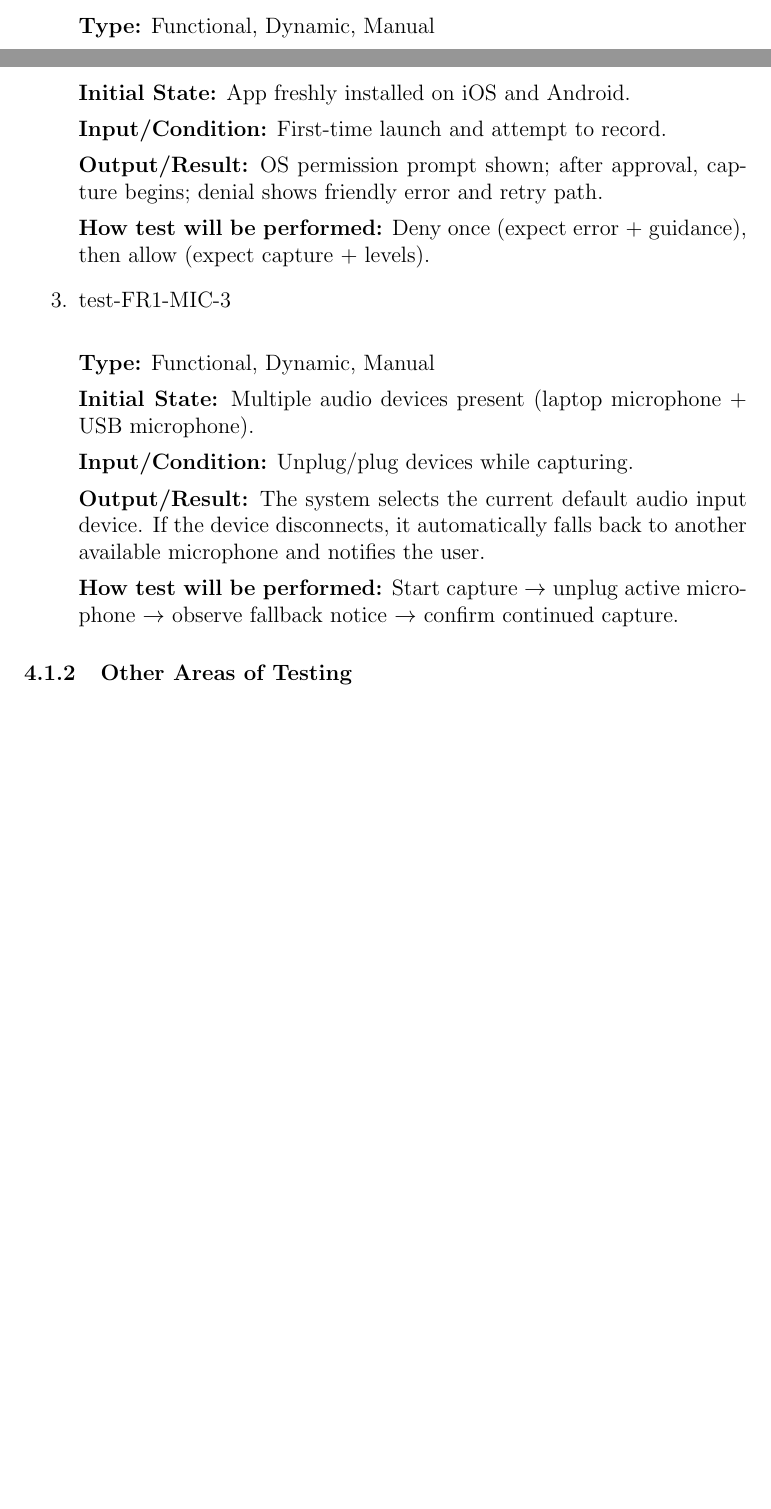
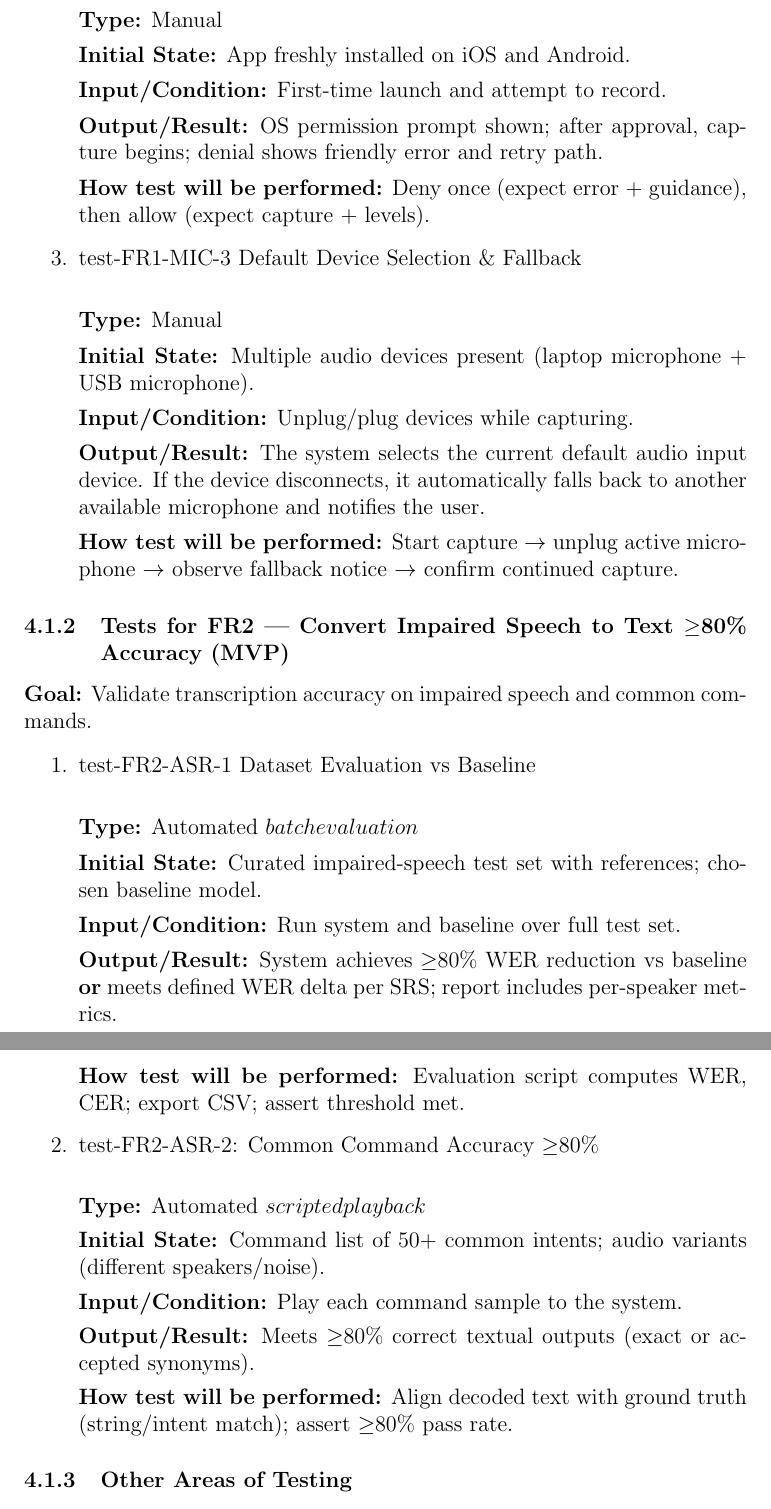
Before and after one commit to speech-buddies/VoiceBridge, a LaTeX document (docs/VnVPlan/VnVPlan.tex): two parts of pages 14 and 15 of 21 before the commit and two parts of pages 15 and 16 of 22 after it, joined at a grey line, cut so that both start at the same text, the shorter picture padded with empty space. Compiled offline with pdfLaTeX.

Commit message:
fixed formatting of section 4 for FR1 and Fr2

```diff
--- a/docs/VnVPlan/VnVPlan.tex
+++ b/docs/VnVPlan/VnVPlan.tex
@@ -374,5 +375,5 @@ Each test has a unique ID and clear execution steps.
 
-\textbf{Type:} Functional, Dynamic, Manual
+\textbf{Type:} Manual
 
 \textbf{Initial State:} App freshly installed on iOS and Android.
 
@@ -382,9 +383,9 @@ Each test has a unique ID and clear execution steps.
 
 \textbf{How test will be performed:} Deny once (expect error + guidance), then allow (expect capture + levels).
 
-\item{test-FR1-MIC-3\\}
+\item{test-FR1-MIC-3 Default Device Selection \& Fallback\\}
 
-\textbf{Type:} Functional, Dynamic, Manual
+\textbf{Type:} Manual
 
 \textbf{Initial State:} Multiple audio devices present (laptop microphone + USB microphone).
 
@@ -393,6 +394,38 @@ Each test has a unique ID and clear execution steps.
 \textbf{Output/Result:} The system selects the current default audio input device. If the device disconnects, it automatically falls back to another available microphone and notifies the user.
 
 \textbf{How test will be performed:} Start capture $\to$ unplug active microphone $\to$ observe fallback notice $\to$ confirm continued capture.
+
+\end{enumerate}
+
+\subsubsection{Tests for FR2 — Convert Impaired Speech to Text $\geq$80\% Accuracy (MVP)}
+\textbf{Goal:} Validate transcription accuracy on impaired speech and common commands.
+
+
+\begin{enumerate}
+
+\item{test-FR2-ASR-1 Dataset Evaluation vs Baseline\\}
+
+\textbf{Type:} Automated \(batch evaluation\)
+
+\textbf{Initial State:} Curated impaired-speech test set with references; chosen baseline model.
+
+\textbf{Input/Condition:} Run system and baseline over full test set.
+
+\textbf{Output/Result:} System achieves $\geq$80\% WER reduction vs baseline \textbf{or} meets defined WER delta per SRS; report includes per-speaker metrics.
+
+\textbf{How test will be performed:} Evaluation script computes WER, CER; export CSV; assert threshold met.
+
+\item{test-FR2-ASR-2: Common Command Accuracy $\geq$80\%\\}
+
+\textbf{Type:} Automated \(scripted playback\)
+
+\textbf{Initial State:} Command list of 50+ common intents; audio variants (different speakers/noise).
+
+\textbf{Input/Condition:} Play each command sample to the system.
+
+\textbf{Output/Result:} Meets $\geq$80\% correct textual outputs (exact or accepted synonyms).
+
+\textbf{How test will be performed:} Align decoded text with ground truth (string/intent match); assert $\geq$80\% pass rate.
 
 \end{enumerate}
 
```
Also changed, not shown: docs/VnVPlan/VnVPlan.pdf, docs/VnVPlan/VnVPlan.tex (7 more changed lines).
